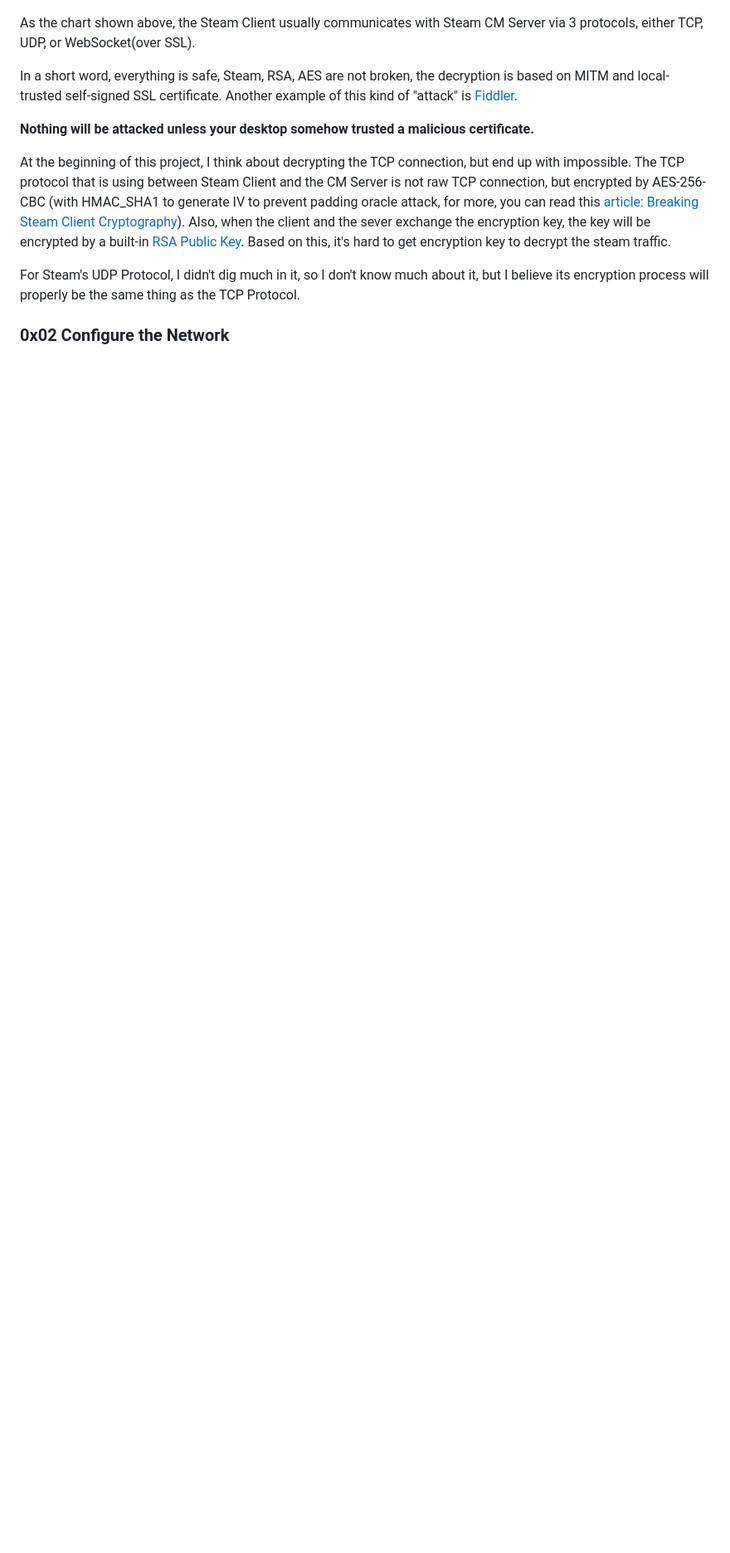
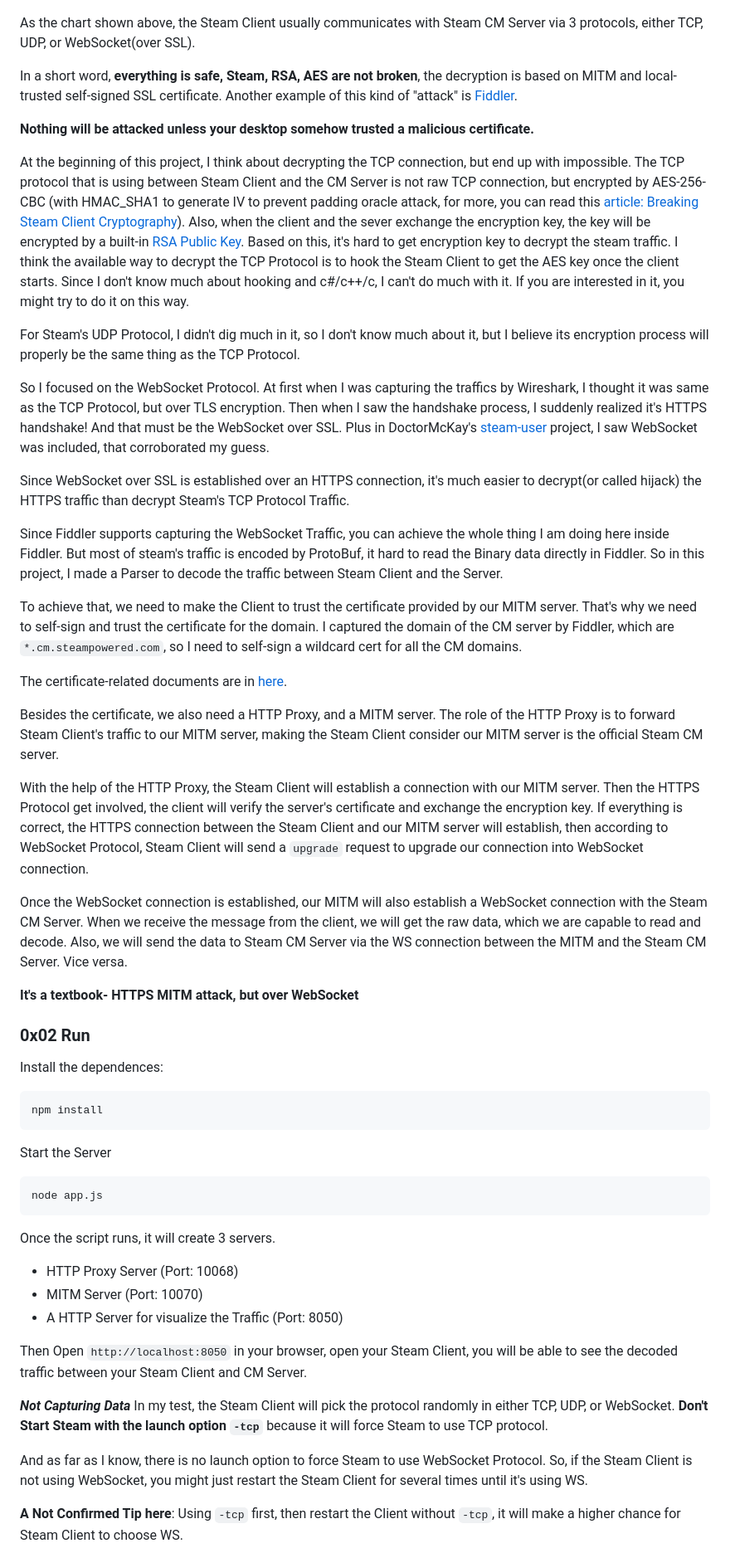
Before and after one commit to Y2Nk4/node-steam-client-traffic-tracer, a Markdown page: README.md, the part around the change printed below. Shown: that part at 83% size. Rendered like a GitHub page; blank space fills up the shorter version.

````diff
--- a/README.md
+++ b/README.md
@@ -7,7 +9,7 @@
 As the chart shown above, the Steam Client usually communicates with
 Steam CM Server via 3 protocols, either TCP, UDP, or WebSocket(over SSL).
 
-In a short word, everything is safe, Steam, RSA, AES are not broken,
+In a short word, **everything is safe, Steam, RSA, AES are not broken**,
 the decryption is based on MITM and local-trusted self-signed SSL certificate.
 Another example of this kind of "attack" is [Fiddler](https://www.telerik.com/fiddler).
 
@@ -21,10 +23,80 @@ for more, you can read this [article: Breaking Steam Client Cryptography](https:
 Also, when the client and the sever exchange the encryption key, the key will
 be encrypted by a built-in [RSA Public Key](https://github.com/seishun/node-steam-crypto/issues/3).
 Based on this, it's hard to get encryption key to decrypt the steam traffic.
+I think the available way to decrypt the TCP Protocol is to hook the Steam
+Client to get the AES key once the client starts. Since I don't know much about
+hooking and c#/c++/c, I can't do much with it. If you are interested in it, you
+might try to do it on this way.
 
 For Steam's UDP Protocol, I didn't dig much in it, so I don't know much about it,
 but I believe its encryption process will properly be the same thing as the TCP
 Protocol.
 
+So I focused on the WebSocket Protocol. At first when I was capturing the traffics
+by Wireshark, I thought it was same as the TCP Protocol, but over TLS encryption.
+Then when I saw the handshake process, I suddenly realized it's HTTPS handshake!
+And that must be the WebSocket over SSL. Plus in DoctorMcKay's [steam-user](https://github.com/DoctorMcKay/node-steam-user)
+project, I saw WebSocket was included, that corroborated my guess.
 
-### 0x02 Configure the Network
+Since WebSocket over SSL is established over an HTTPS connection, it's much easier
+to decrypt(or called hijack) the HTTPS traffic than decrypt Steam's TCP Protocol Traffic.
+
+Since Fiddler supports capturing the WebSocket Traffic, you can achieve the whole thing
+I am doing here inside Fiddler. But most of steam's traffic is encoded by ProtoBuf, it hard
+to read the Binary data directly in Fiddler. So in this project, I made a Parser to decode
+the traffic between Steam Client and the Server.
+
+To achieve that, we need to make the Client to trust the certificate provided by our
+MITM server. That's why we need to self-sign and trust the certificate for the domain.
+I captured the domain of the CM server by Fiddler, which are `*.cm.steampowered.com`, so I
+need to self-sign a wildcard cert for all the CM domains.
+
+The certificate-related documents are in [here](https://github.com/Y2Nk4/node-steam-client-traffic-tracer/tree/master/cert).
+
+Besides the certificate, we also need a HTTP Proxy, and a MITM server. The role of the
+HTTP Proxy is to forward Steam Client's traffic to our MITM server, making the Steam Client
+consider our MITM server is the official Steam CM server.
+
+With the help of the HTTP Proxy, the Steam Client will establish a connection with our
+MITM server. Then the HTTPS Protocol get involved, the client will verify the server's
+certificate and exchange the encryption key. If everything is correct, the HTTPS connection
+between the Steam Client and our MITM server will establish, then according to WebSocket
+Protocol, Steam Client will send a `upgrade` request to upgrade our connection into WebSocket connection.
+
+Once the WebSocket connection is established, our MITM will also establish a WebSocket connection
+with the Steam CM Server. When we receive the message from the client, we will get the raw data, which
+we are capable to read and decode. Also, we will send the data to Steam CM Server via the WS connection
+between the MITM and the Steam CM Server. Vice versa.
+
+**It's a textbook- HTTPS MITM attack, but over WebSocket**
+
+### 0x02 Run
+Install the dependences:
+```shell script
+npm install
+```
+Start the Server
+```shell script
+node app.js
+```
+
+Once the script runs, it will create 3 servers.
+- HTTP Proxy Server (Port: 10068)
+- MITM Server (Port: 10070)
+- A HTTP Server for visualize the Traffic (Port: 8050)
+
+Then Open `http://localhost:8050` in your browser, open your Steam Client,
+you will be able to see the decoded traffic between your Steam Client and CM Server.
+
+***Not Capturing Data***
+In my test, the Steam Client will pick the protocol randomly in either TCP, UDP, or WebSocket.
+**Don't Start Steam with the launch option `-tcp`** because it will force Steam to use TCP
+protocol.
+
+And as far as I know, there is no launch option to force Steam to use WebSocket Protocol.
+So, if the Steam Client is not using WebSocket, you might just restart the Steam Client for
+several times until it's using WS.
+
+**A Not Confirmed Tip here**: Using `-tcp` first, then restart the Client without `-tcp`, it will
+make a higher chance for Steam Client to choose WS.
+
````
Also changed, not shown: other parts of README.md (+6 -1 lines), document/screenshot.png (added), 2 other files.
